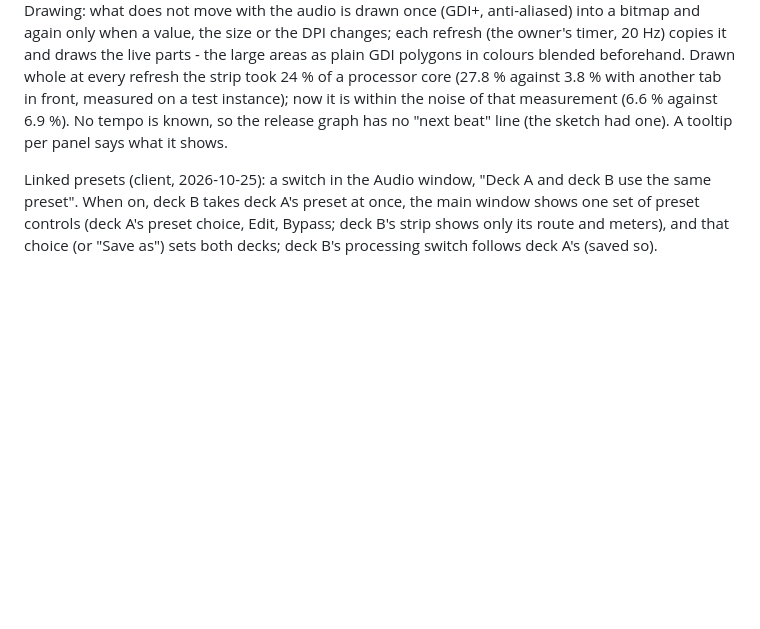
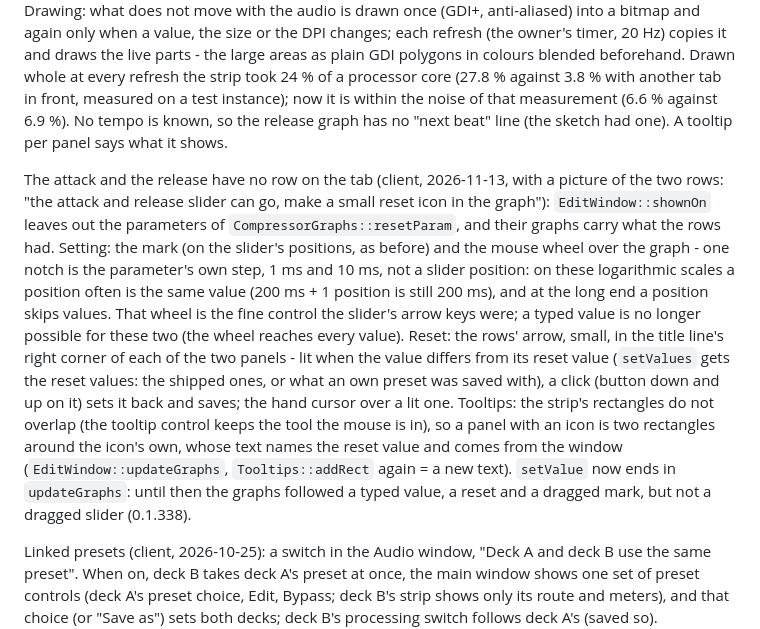
Before and after one commit to hghaken/DJAP, a Markdown page: docs/design.md, the part around the change. Drawn GitHub-style; blank space fills up the shorter version.

```diff
--- a/docs/design.md
+++ b/docs/design.md
@@ -670,6 +670,21 @@ core (27.8 % against 3.8 % with another tab in front, measured on a test instanc
 measurement (6.6 % against 6.9 %). No tempo is known, so the release graph has no "next beat" line (the sketch had
 one). A tooltip per panel says what it shows.
 
+The attack and the release have no row on the tab (client, 2026-11-13, with a picture of the two rows: "the attack
+and release slider can go, make a small reset icon in the graph"): `EditWindow::shownOn` leaves out the parameters
+of `CompressorGraphs::resetParam`, and their graphs carry what the rows had. Setting: the mark (on the slider's
+positions, as before) and the mouse wheel over the graph - one notch is the parameter's own step, 1 ms and 10 ms,
+not a slider position: on these logarithmic scales a position often is the same value (200 ms + 1 position is still
+200 ms), and at the long end a position skips values. That wheel is the fine control the slider's arrow keys were;
+a typed value is no longer possible for these two (the wheel reaches every value). Reset: the rows' arrow, small, in
+the title line's right corner of each of the two panels - lit when the value differs from its reset value
+(`setValues` gets the reset values: the shipped ones, or what an own preset was saved with), a click (button down
+and up on it) sets it back and saves; the hand cursor over a lit one. Tooltips: the strip's rectangles do not
+overlap (the tooltip control keeps the tool the mouse is in), so a panel with an icon is two rectangles around the
+icon's own, whose text names the reset value and comes from the window (`EditWindow::updateGraphs`,
+`Tooltips::addRect` again = a new text). `setValue` now ends in `updateGraphs`: until then the graphs followed a
+typed value, a reset and a dragged mark, but not a dragged slider (0.1.338).
+
 Linked presets (client, 2026-10-25): a switch in the Audio window, "Deck A and deck B use the same preset". When
 on, deck B takes deck A's preset at once, the main window shows one set of preset controls (deck A's preset
 choice, Edit, Bypass; deck B's strip shows only its
```
Also changed, not shown: docs/manual.md (+9 -3 lines), docs/images/compressor.jpg, 8 other files.
